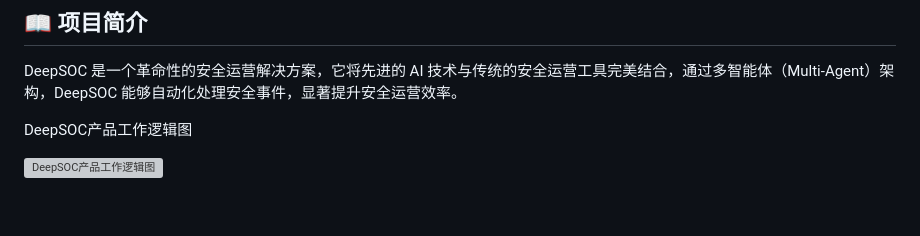
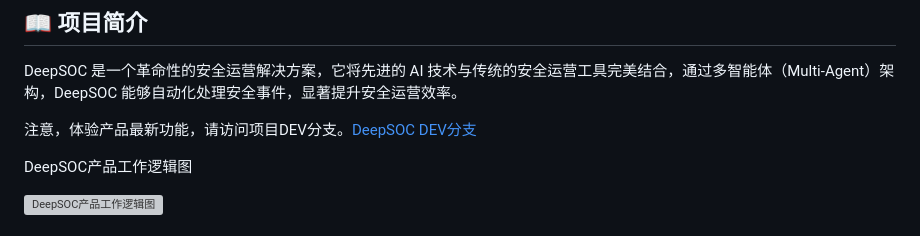
Before and after one commit to wzfukui/deepsoc, a Markdown page: README.md, the part around the change. GitHub-like rendering; blank space fills up the shorter version; grey boxes are pictures that could not be loaded.

Commit message:
更新README

```diff
--- a/README.md
+++ b/README.md
@@ -22,6 +22,9 @@
 ## 📖 项目简介
 
 DeepSOC 是一个革命性的安全运营解决方案，它将先进的 AI 技术与传统的安全运营工具完美结合，通过多智能体（Multi-Agent）架构，DeepSOC 能够自动化处理安全事件，显著提升安全运营效率。
+
+注意，体验产品最新功能，请访问项目DEV分支。[DeepSOC DEV分支](https://github.com/flagify-com/deepsoc/tree/dev)
+
 
 DeepSOC产品工作逻辑图
 
```
